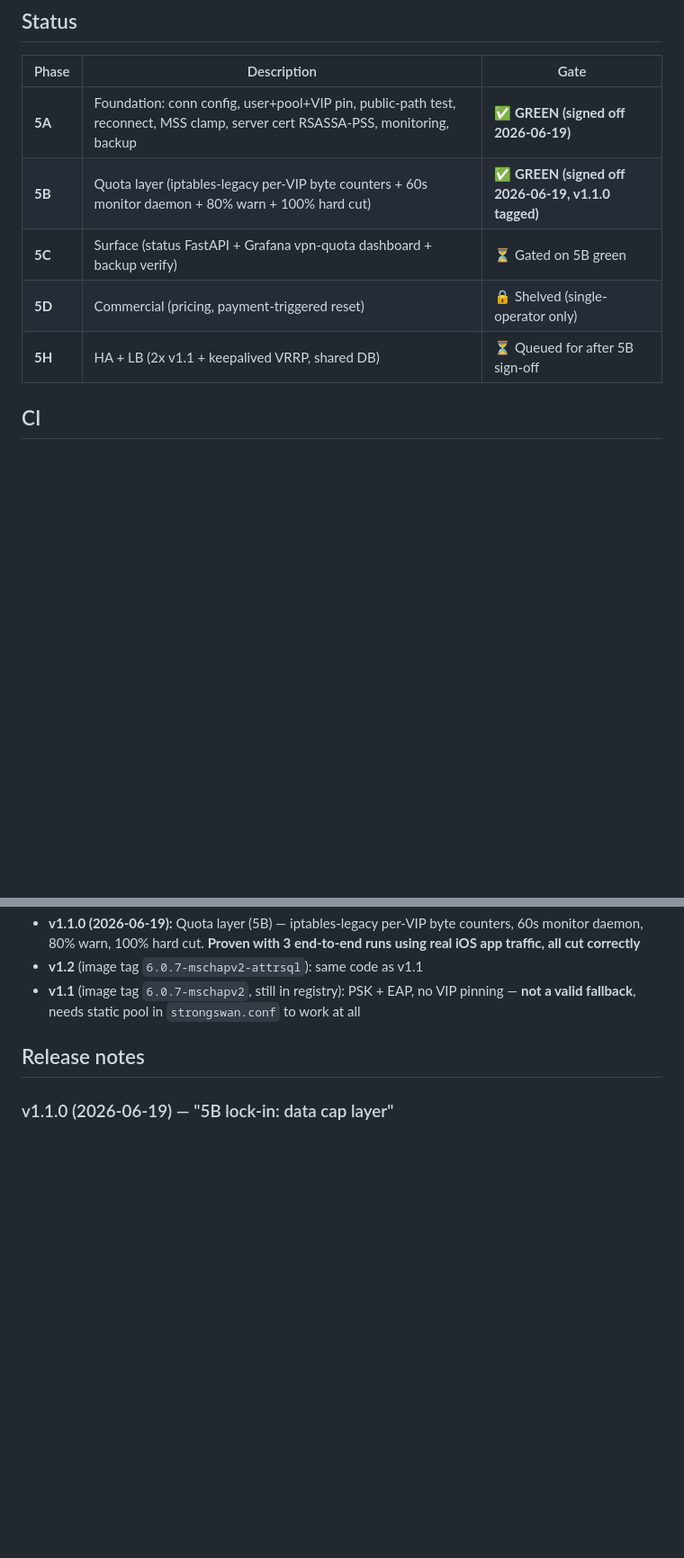
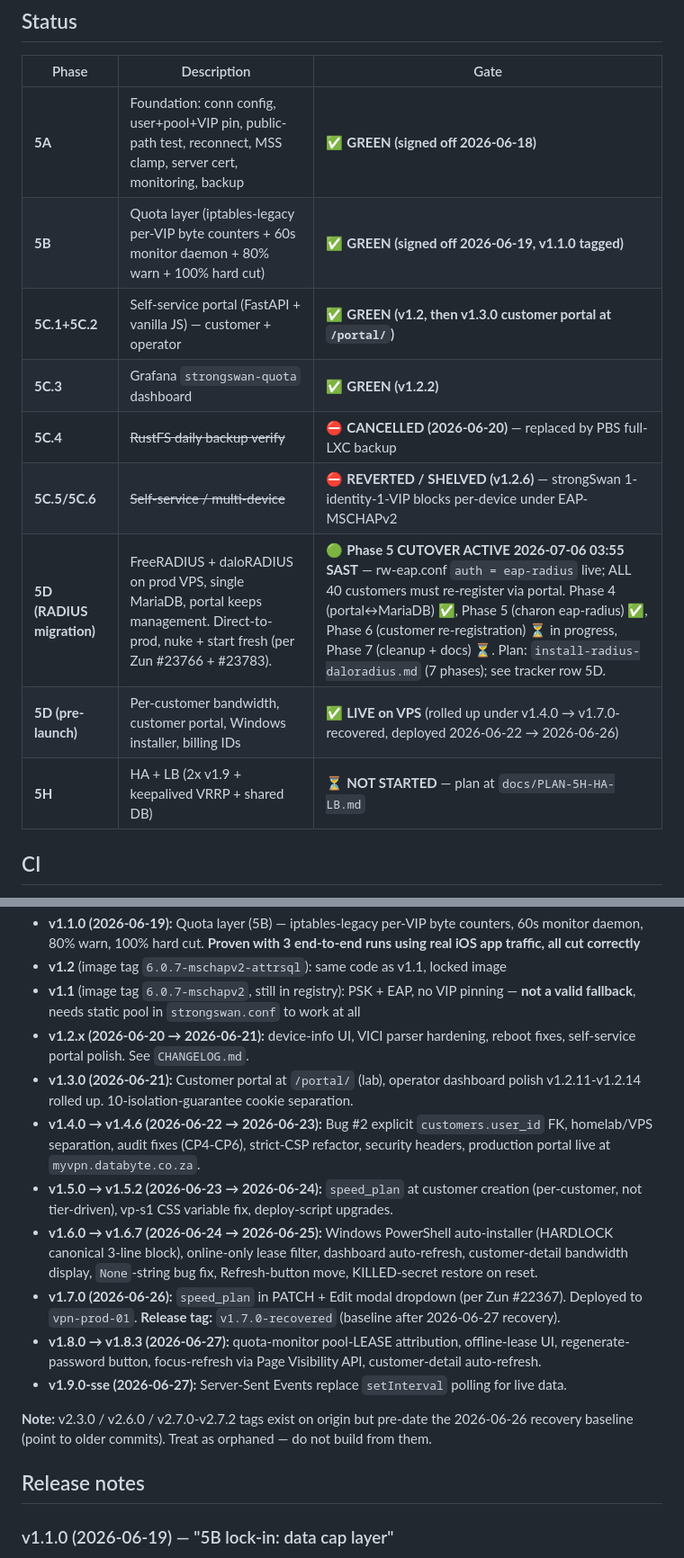
Before and after one commit to Dippie-WP/databyte-Ikev2, a Markdown page: README.md, 2 parts joined by grey strips. Shown at 90% size. GitHub-like rendering; blank space fills up the shorter version.

Commit message:
Phase 5: README + comms template sync to VPS

```diff
--- a/README.md
+++ b/README.md
@@ -268,11 +268,15 @@ For HA rollback (multiple instances + LB), see Phase 5H.
 
 | Phase | Description | Gate |
 |---|---|---|
-| **5A** | Foundation: conn config, user+pool+VIP pin, public-path test, reconnect, MSS clamp, server cert RSASSA-PSS, monitoring, backup | ✅ **GREEN (signed off 2026-06-19)** |
+| **5A** | Foundation: conn config, user+pool+VIP pin, public-path test, reconnect, MSS clamp, server cert, monitoring, backup | ✅ **GREEN (signed off 2026-06-18)** |
 | **5B** | Quota layer (iptables-legacy per-VIP byte counters + 60s monitor daemon + 80% warn + 100% hard cut) | ✅ **GREEN (signed off 2026-06-19, v1.1.0 tagged)** |
-| **5C** | Surface (status FastAPI + Grafana vpn-quota dashboard + backup verify) | ⏳ Gated on 5B green |
-| **5D** | Commercial (pricing, payment-triggered reset) | 🔒 Shelved (single-operator only) |
-| **5H** | HA + LB (2x v1.1 + keepalived VRRP, shared DB) | ⏳ Queued for after 5B sign-off |
+| **5C.1+5C.2** | Self-service portal (FastAPI + vanilla JS) — customer + operator | ✅ **GREEN (v1.2, then v1.3.0 customer portal at `/portal/`)** |
+| **5C.3** | Grafana `strongswan-quota` dashboard | ✅ **GREEN (v1.2.2)** |
+| **5C.4** | ~~RustFS daily backup verify~~ | ⛔ **CANCELLED (2026-06-20)** — replaced by PBS full-LXC backup |
+| **5C.5/5C.6** | ~~Self-service / multi-device~~ | ⛔ **REVERTED / SHELVED (v1.2.6)** — strongSwan 1-identity-1-VIP blocks per-device under EAP-MSCHAPv2 |
+| **5D (RADIUS migration)** | FreeRADIUS + daloRADIUS on prod VPS, single MariaDB, portal keeps management. Direct-to-prod, nuke + start fresh (per Zun #23766 + #23783). | 🟢 **Phase 5 CUTOVER ACTIVE 2026-07-06 03:55 SAST** — rw-eap.conf `auth = eap-radius` live; ALL 40 customers must re-register via portal. Phase 4 (portal↔MariaDB) ✅, Phase 5 (charon eap-radius) ✅, Phase 6 (customer re-registration) ⏳ in progress, Phase 7 (cleanup + docs) ⏳. Plan: `install-radius-daloradius.md` (7 phases); see tracker row 5D. |
+| **5D (pre-launch)** | Per-customer bandwidth, customer portal, Windows installer, billing IDs | ✅ **LIVE on VPS** (rolled up under v1.4.0 → v1.7.0-recovered, deployed 2026-06-22 → 2026-06-26) |
+| **5H** | HA + LB (2x v1.9 + keepalived VRRP + shared DB) | ⏳ **NOT STARTED** — plan at `docs/PLAN-5H-HA-LB.md` |
 
 ## CI
 
@@ -285,6 +289,16 @@ For HA rollback (multiple instances + LB), see Phase 5H.
 - **v1.1.0 (2026-06-19):** Quota layer (5B) — iptables-legacy per-VIP byte counters, 60s monitor daemon, 80% warn, 100% hard cut. **Proven with 3 end-to-end runs using real iOS app traffic, all cut correctly**
-- **v1.2** (image tag `6.0.7-mschapv2-attrsql`): same code as v1.1
+- **v1.2** (image tag `6.0.7-mschapv2-attrsql`): same code as v1.1, locked image
 - **v1.1** (image tag `6.0.7-mschapv2`, still in registry): PSK + EAP, no VIP pinning — **not a valid fallback**, needs static pool in `strongswan.conf` to work at all
+- **v1.2.x (2026-06-20 → 2026-06-21):** device-info UI, VICI parser hardening, reboot fixes, self-service portal polish. See `CHANGELOG.md`.
+- **v1.3.0 (2026-06-21):** Customer portal at `/portal/` (lab), operator dashboard polish v1.2.11-v1.2.14 rolled up. 10-isolation-guarantee cookie separation.
+- **v1.4.0 → v1.4.6 (2026-06-22 → 2026-06-23):** Bug #2 explicit `customers.user_id` FK, homelab/VPS separation, audit fixes (CP4-CP6), strict-CSP refactor, security headers, production portal live at `myvpn.databyte.co.za`.
+- **v1.5.0 → v1.5.2 (2026-06-23 → 2026-06-24):** `speed_plan` at customer creation (per-customer, not tier-driven), vp-s1 CSS variable fix, deploy-script upgrades.
+- **v1.6.0 → v1.6.7 (2026-06-24 → 2026-06-25):** Windows PowerShell auto-installer (HARDLOCK canonical 3-line block), online-only lease filter, dashboard auto-refresh, customer-detail bandwidth display, `None`-string bug fix, Refresh-button move, KILLED-secret restore on reset.
+- **v1.7.0 (2026-06-26):** `speed_plan` in PATCH + Edit modal dropdown (per Zun #22367). Deployed to `vpn-prod-01`. **Release tag:** `v1.7.0-recovered` (baseline after 2026-06-27 recovery).
+- **v1.8.0 → v1.8.3 (2026-06-27):** quota-monitor pool-LEASE attribution, offline-lease UI, regenerate-password button, focus-refresh via Page Visibility API, customer-detail auto-refresh.
+- **v1.9.0-sse (2026-06-27):** Server-Sent Events replace `setInterval` polling for live data.
+
+**Note:** v2.3.0 / v2.6.0 / v2.7.0-v2.7.2 tags exist on origin but pre-date the 2026-06-26 recovery baseline (point to older commits). Treat as orphaned — do not build from them.
 
 ## Release notes
 
```
Also changed, not shown: other parts of README.md (+6 -6 lines), docs/design/vpn-credentials-reset-comms.md (added, +95 -0 lines).
